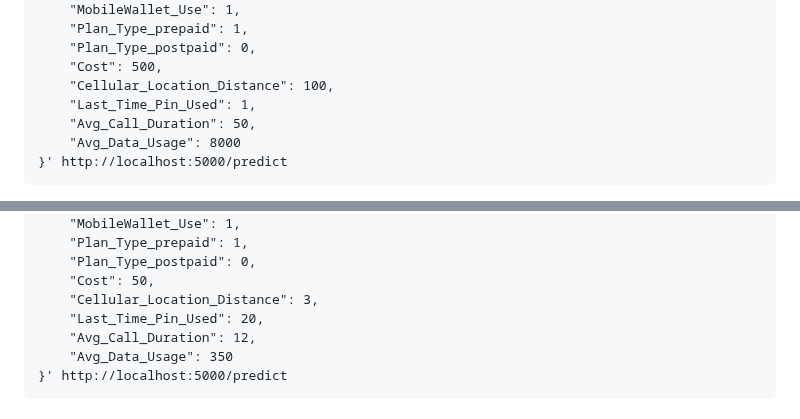
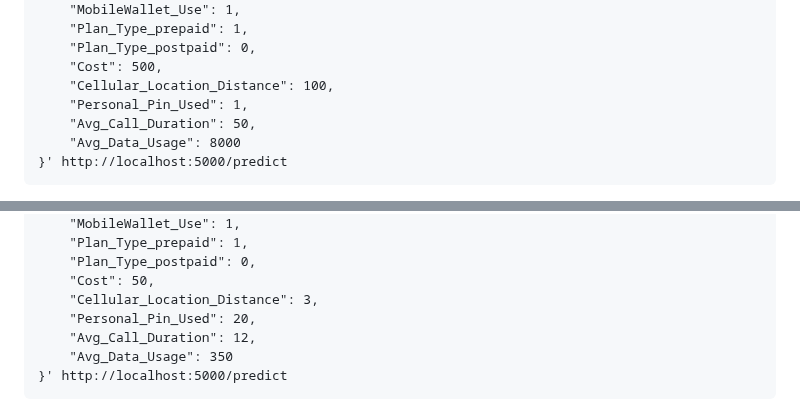
Before and after one commit to tme-osx/TME-AIX, a Markdown page: revenueassurance/ReadMe.md, 2 parts joined by grey strips. Rendered like a GitHub page.

```diff
--- a/revenueassurance/ReadMe.md
+++ b/revenueassurance/ReadMe.md
@@ -34,7 +34,7 @@ curl -X POST -H "Content-Type: application/json" -d '{
     "Plan_Type_postpaid": 0,
     "Cost": 500,
     "Cellular_Location_Distance": 100,
-    "Last_Time_Pin_Used": 1,
+    "Personal_Pin_Used": 1,
     "Avg_Call_Duration": 50,
     "Avg_Data_Usage": 8000
 }' http://localhost:5000/predict
@@ -51,7 +51,7 @@ curl -X POST -H "Content-Type: application/json" -d '{
     "Plan_Type_postpaid": 0,
     "Cost": 50,
     "Cellular_Location_Distance": 3,
-    "Last_Time_Pin_Used": 20,
+    "Personal_Pin_Used": 20,
     "Avg_Call_Duration": 12,
     "Avg_Data_Usage": 350
 }' http://localhost:5000/predict
```
